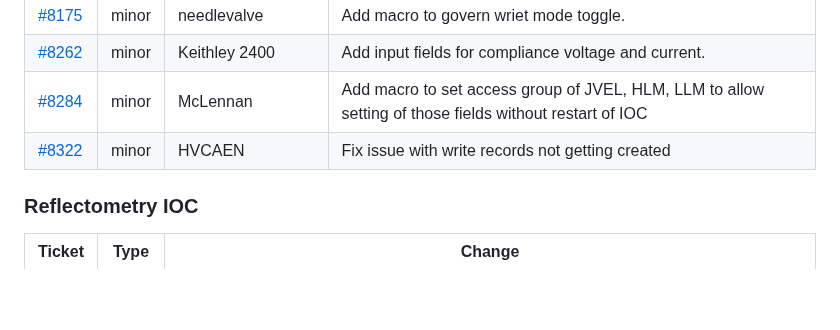
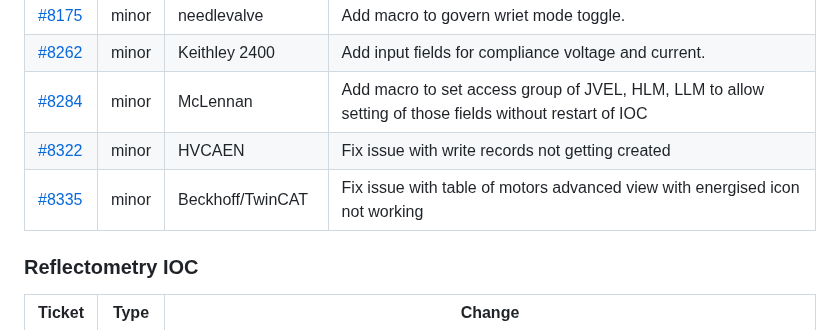
Before and after one commit to ISISComputingGroup/IBEX, a Markdown page: release_notes/ReleaseNotes_Upcoming.md, the part around the change. GitHub-like rendering; blank space fills up the shorter version.

Commit message:
Ticket8335

```diff
--- a/release_notes/ReleaseNotes_Upcoming.md
+++ b/release_notes/ReleaseNotes_Upcoming.md
@@ -37,6 +37,9 @@ See [here](https://github.com/ISISComputingGroup/IBEX/wiki#instrument-informatio
 | [#8262](https://github.com/ISISComputingGroup/IBEX/issues/8262) | minor | Keithley 2400 | Add input fields for compliance voltage and current. |
 | [#8284](https://github.com/ISISComputingGroup/IBEX/issues/8284)| minor | McLennan | Add macro to set access group of JVEL, HLM, LLM to allow setting of those fields without restart of IOC |
 | [#8322](https://github.com/ISISComputingGroup/IBEX/issues/8322)| minor | HVCAEN | Fix issue with write records not getting created |
+| [#8335](https://github.com/ISISComputingGroup/IBEX/issues/8335)| minor | Beckhoff/TwinCAT | Fix issue with table of motors advanced view with energised icon not working |
+
+
 ### Reflectometry IOC
 
 | Ticket | Type | Change |
```
